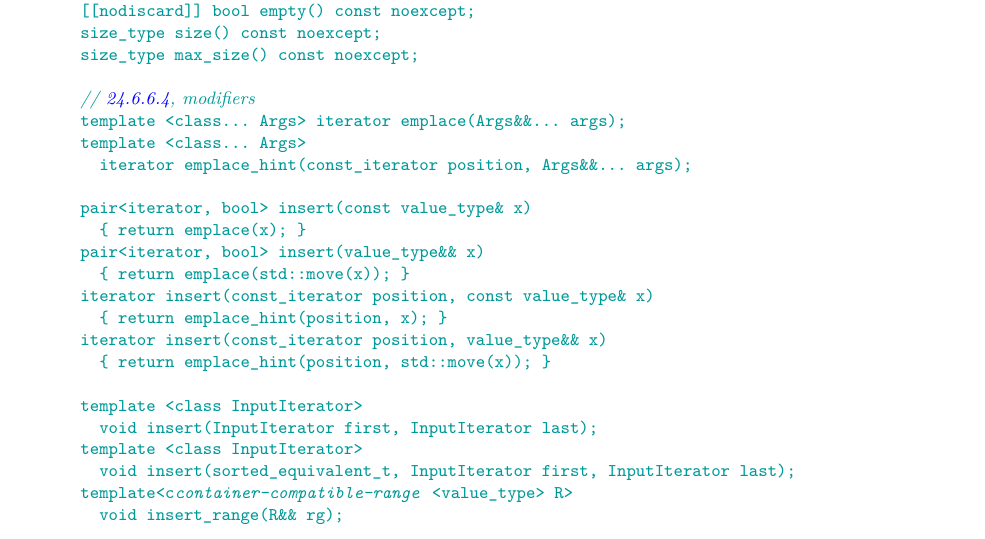
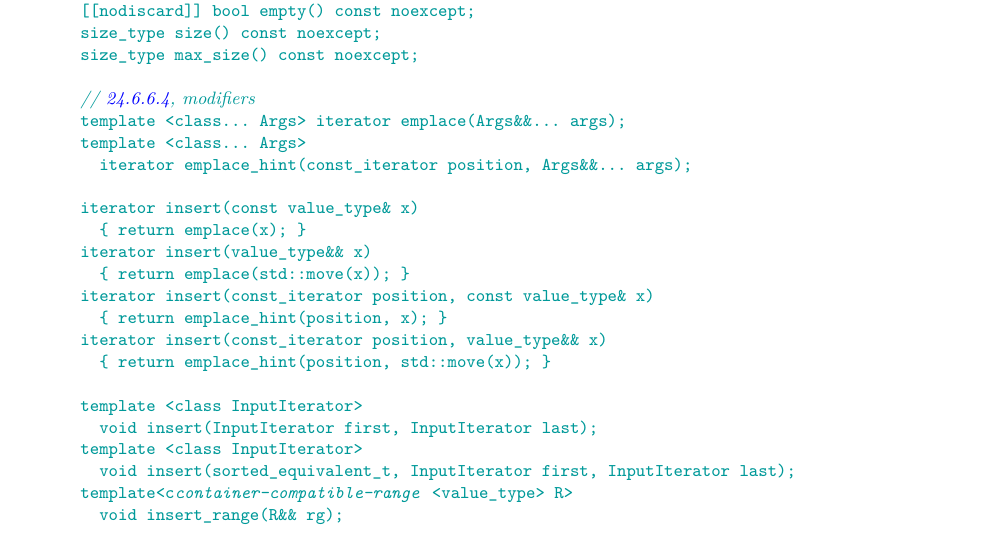
Before and after one commit to tzlaine/flat_map, a LaTeX book (paper/paper.tex, which reads paper/containers-lib.tex): part of page 15 of 21, cut so that both start at the same text. Compiled offline with pdfLaTeX.

Commit message:
pair<iterator, bool> -> iterator for flat_multiset::insert return

```diff
--- a/paper/containers-lib.tex
+++ b/paper/containers-lib.tex
@@ -908,9 +908,9 @@ class flat_multiset {
     template <class... Args>
       iterator emplace_hint(const_iterator position, Args&&... args);
 
-    pair<iterator, bool> insert(const value_type& x)
+    iterator insert(const value_type& x)
       { return emplace(x); }
-    pair<iterator, bool> insert(value_type&& x)
+    iterator insert(value_type&& x)
       { return emplace(std::move(x)); }
     iterator insert(const_iterator position, const value_type& x)
       { return emplace_hint(position, x); }
```
